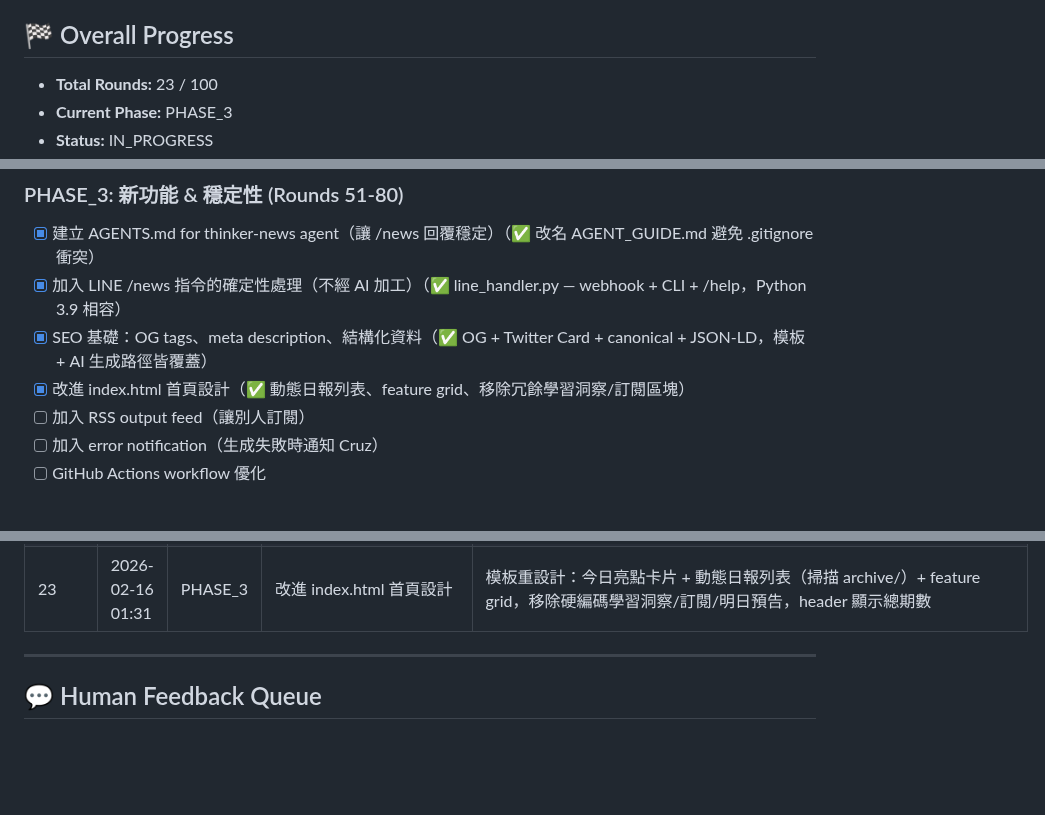
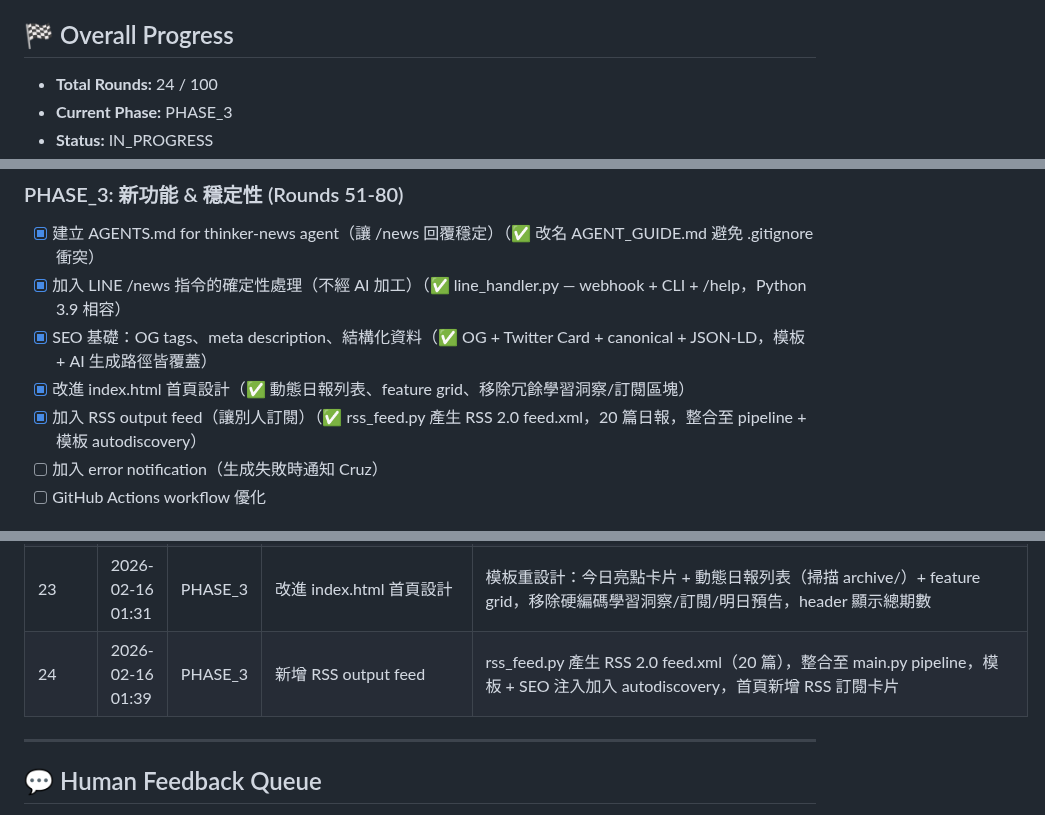
Before and after one commit to ThinkerCafe-tw/thinker-news, a Markdown page: REFACTOR_STATE.md, 3 parts joined by grey strips. GitHub-like rendering; blank space fills up the shorter version.

Commit message:
更新重構狀態：Round 24 完成 RSS feed

```diff
--- a/REFACTOR_STATE.md
+++ b/REFACTOR_STATE.md
@@ -5,6 +5,6 @@
 
 ## 🏁 Overall Progress
 
-- **Total Rounds:** 23 / 100
+- **Total Rounds:** 24 / 100
 - **Current Phase:** PHASE_3
 - **Status:** IN_PROGRESS
@@ -48,7 +48,7 @@
 - [x] 加入 LINE /news 指令的確定性處理（不經 AI 加工）（✅ line_handler.py — webhook + CLI + /help，Python 3.9 相容）
 - [x] SEO 基礎：OG tags、meta description、結構化資料（✅ OG + Twitter Card + canonical + JSON-LD，模板 + AI 生成路徑皆覆蓋）
 - [x] 改進 index.html 首頁設計（✅ 動態日報列表、feature grid、移除冗餘學習洞察/訂閱區塊）
-- [ ] 加入 RSS output feed（讓別人訂閱）
+- [x] 加入 RSS output feed（讓別人訂閱）（✅ rss_feed.py 產生 RSS 2.0 feed.xml，20 篇日報，整合至 pipeline + 模板 autodiscovery）
 - [ ] 加入 error notification（生成失敗時通知 Cruz）
 - [ ] GitHub Actions workflow 優化
 
@@ -92,6 +92,7 @@
 | 21 | 2026-02-16 01:09 | PHASE_3 | LINE /news 確定性處理 | 新增 line_handler.py（webhook + CLI），/news 直讀 latest.json 不經 AI、/help 指令、LINE 簽名驗證、修復 get_latest_news.py Python 3.9 相容性 |
 | 22 | 2026-02-16 01:21 | PHASE_3 | SEO 基礎建設 | 兩個模板加入 OG tags + Twitter Card + canonical + JSON-LD；html_generator.py 新增 _inject_seo_meta() 自動注入 AI 生成 HTML，含冪等檢查 |
 | 23 | 2026-02-16 01:31 | PHASE_3 | 改進 index.html 首頁設計 | 模板重設計：今日亮點卡片 + 動態日報列表（掃描 archive/）+ feature grid，移除硬編碼學習洞察/訂閱/明日預告，header 顯示總期數 |
+| 24 | 2026-02-16 01:39 | PHASE_3 | 新增 RSS output feed | rss_feed.py 產生 RSS 2.0 feed.xml（20 篇），整合至 main.py pipeline，模板 + SEO 注入加入 autodiscovery，首頁新增 RSS 訂閱卡片 |
 
 ---
 
```
Also changed, not shown: other parts of REFACTOR_STATE.md (+1 -1 lines).
